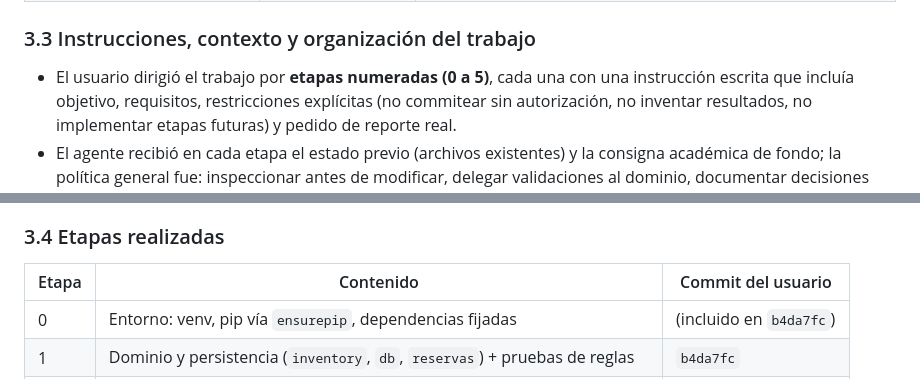
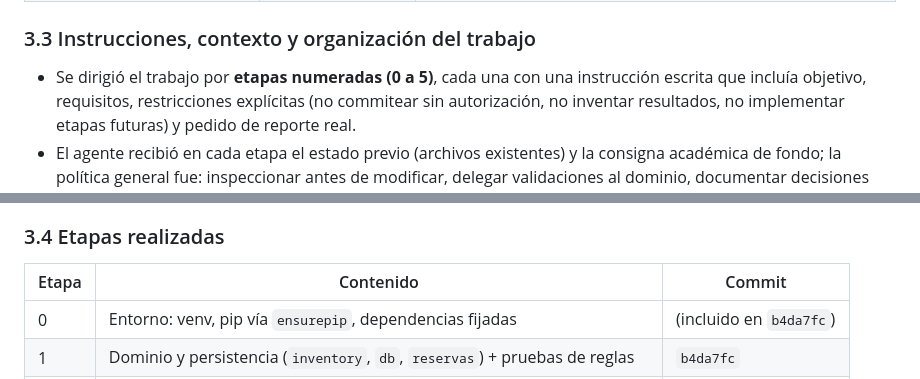
Before and after one commit to facuduete/sistema-reservas-con-agentes, a Markdown page: README.md, 2 parts joined by grey strips. GitHub-like rendering.

```diff
--- a/README.md
+++ b/README.md
@@ -381,7 +352,7 @@ objeto y `"estado": "cancelada"`, conservando todos los datos originales.
 
 ### 3.3 Instrucciones, contexto y organización del trabajo
 
-- El usuario dirigió el trabajo por **etapas numeradas (0 a 5)**, cada una
+- Se dirigió el trabajo por **etapas numeradas (0 a 5)**, cada una
   con una instrucción escrita que incluía objetivo, requisitos,
   restricciones explícitas (no commitear sin autorización, no inventar
   resultados, no implementar etapas futuras) y pedido de reporte real.
@@ -402,7 +373,7 @@ objeto y `"estado": "cancelada"`, conservando todos los datos originales.
 
 ### 3.4 Etapas realizadas
 
-| Etapa | Contenido | Commit del usuario |
+| Etapa | Contenido | Commit |
 |---|---|---|
 | 0 | Entorno: venv, pip vía `ensurepip`, dependencias fijadas | (incluido en `b4da7fc`) |
 | 1 | Dominio y persistencia (`inventory`, `db`, `reservas`) + pruebas de reglas | `b4da7fc` |
```
Also changed, not shown: other parts of README.md (+6 -39 lines).
